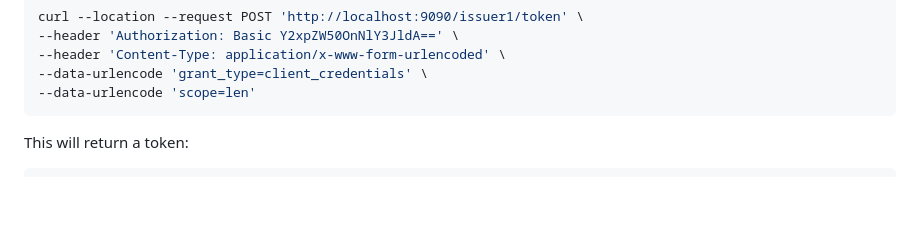
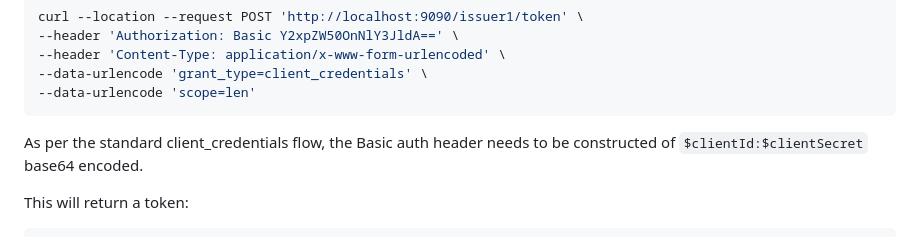
Before and after one commit to govuk-one-login/life-events-platform, a Markdown page: README.md, the part around the change. Rendered like a GitHub page; blank space fills up the shorter version.

Commit message:
docs: Add additional data about auth flow (#258)

````diff
--- a/README.md
+++ b/README.md
@@ -47,6 +47,7 @@ curl --location --request POST 'http://localhost:9090/issuer1/token' \
 --data-urlencode 'grant_type=client_credentials' \
 --data-urlencode 'scope=len'
 ```
+As per the standard client_credentials flow, the Basic auth header needs to be constructed of  `$clientId:$clientSecret` base64 encoded.
 
 This will return a token:
 ```json
````
